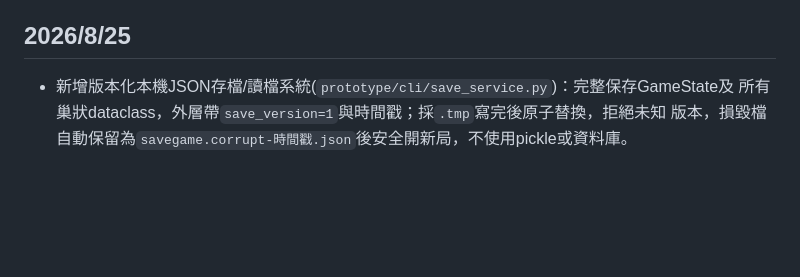
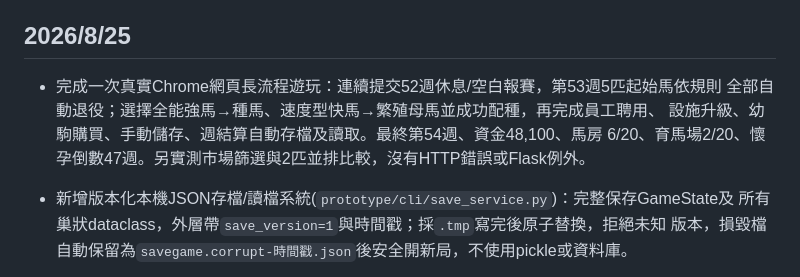
Before and after one commit to andychou1215-wq/horse-racing-tale, a Markdown page: 變更紀錄.md, the part around the change. Drawn GitHub-style; blank space fills up the shorter version.

```diff
--- a/變更紀錄.md
+++ b/變更紀錄.md
@@ -616,6 +616,11 @@
 
 ## 2026/8/25
 
+- 完成一次真實Chrome網頁長流程遊玩：連續提交52週休息/空白報賽，第53週5匹起始馬依規則
+  全部自動退役；選擇全能強馬→種馬、速度型快馬→繁殖母馬並成功配種，再完成員工聘用、
+  設施升級、幼駒購買、手動儲存、週結算自動存檔及讀取。最終第54週、資金48,100、馬房
+  6/20、育馬場2/20、懷孕倒數47週。另實測市場篩選與2匹並排比較，沒有HTTP錯誤或Flask例外。
+
 - 新增版本化本機JSON存檔/讀檔系統(`prototype/cli/save_service.py`)：完整保存GameState及
   所有巢狀dataclass，外層帶`save_version=1`與時間戳；採`.tmp`寫完後原子替換，拒絕未知
   版本，損毀檔自動保留為`savegame.corrupt-時間戳.json`後安全開新局，不使用pickle或資料庫。
```
Also changed, not shown: prototype/README.md (+11 -0 lines).
